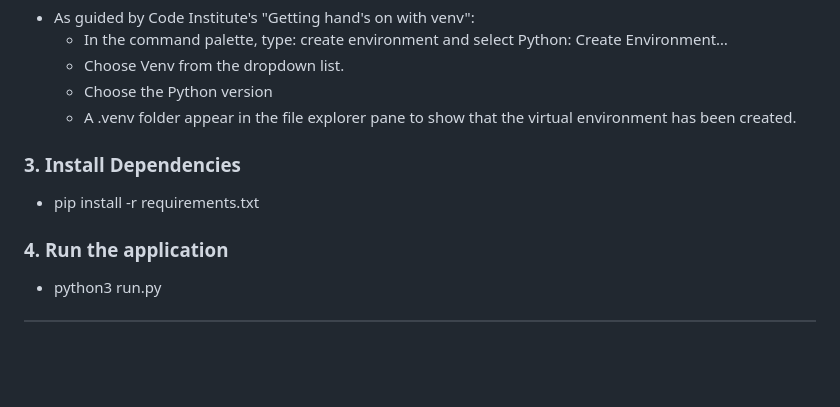
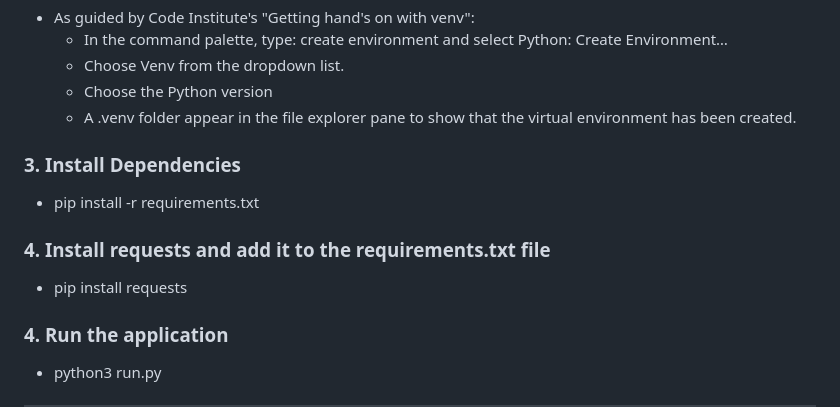
Before and after one commit to BlvckKryptonite/currency_converter_cli, a Markdown page: README.md, the part around the change. GitHub-like rendering; blank space fills up the shorter version.

Commit message:
Update README with instruction to instll 'requests' in order to run app manually.

```diff
--- a/README.md
+++ b/README.md
@@ -107,6 +107,10 @@ git clone https://github.com/BlvckKryptonite/currency_converter_cli.git
 
 - pip install -r requirements.txt
 
+### 4. Install requests and add it to the requirements.txt file
+
+- pip install requests
+
 ### 4. Run the application
 
 - python3 run.py
```
